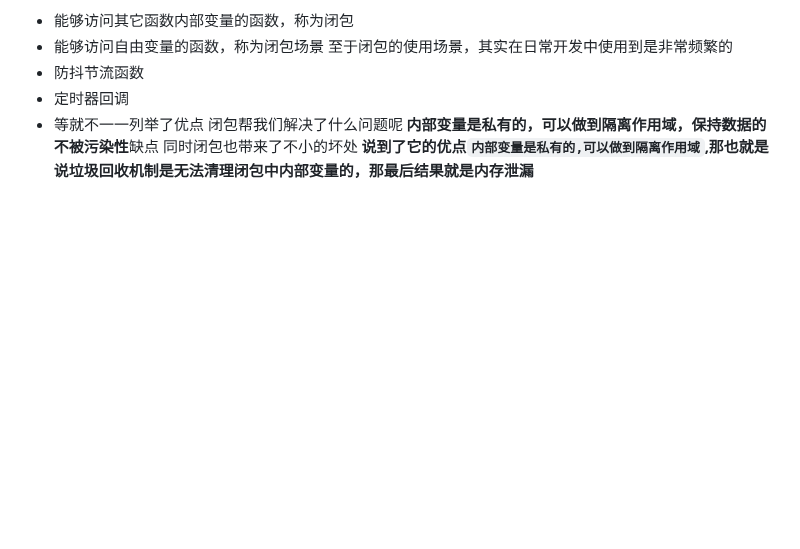
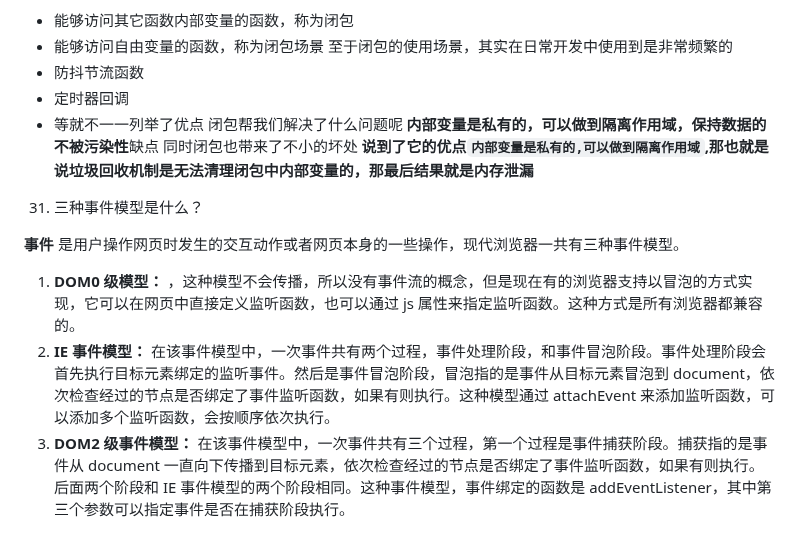
Before and after one commit to EastWerewolf/FragmentLearning, a Markdown page: js/Vue3.0/request.md, the part around the change. Rendered like a GitHub page; blank space fills up the shorter version.

Commit message:
三种事件模型是什么？

```diff
--- a/js/Vue3.0/request.md
+++ b/js/Vue3.0/request.md
@@ -1387,3 +1387,13 @@ JavaScript 对象是通过引用来传递的，我们创建的每个新对象实
 缺点
 同时闭包也带来了不小的坏处
 **说到了它的优点`内部变量是私有的,可以做到隔离作用域`,那也就是说垃圾回收机制是无法清理闭包中内部变量的，那最后结果就是内存泄漏**
+
+
+31. 三种事件模型是什么？
+
+
+**事件** 是用户操作网页时发生的交互动作或者网页本身的一些操作，现代浏览器一共有三种事件模型。
+
+1.  **DOM0 级模型：** ，这种模型不会传播，所以没有事件流的概念，但是现在有的浏览器支持以冒泡的方式实现，它可以在网页中直接定义监听函数，也可以通过 js 属性来指定监听函数。这种方式是所有浏览器都兼容的。
+2.  **IE 事件模型：** 在该事件模型中，一次事件共有两个过程，事件处理阶段，和事件冒泡阶段。事件处理阶段会首先执行目标元素绑定的监听事件。然后是事件冒泡阶段，冒泡指的是事件从目标元素冒泡到 document，依次检查经过的节点是否绑定了事件监听函数，如果有则执行。这种模型通过 attachEvent 来添加监听函数，可以添加多个监听函数，会按顺序依次执行。
+3.  **DOM2 级事件模型：** 在该事件模型中，一次事件共有三个过程，第一个过程是事件捕获阶段。捕获指的是事件从 document 一直向下传播到目标元素，依次检查经过的节点是否绑定了事件监听函数，如果有则执行。后面两个阶段和 IE 事件模型的两个阶段相同。这种事件模型，事件绑定的函数是 addEventListener，其中第三个参数可以指定事件是否在捕获阶段执行。
```
